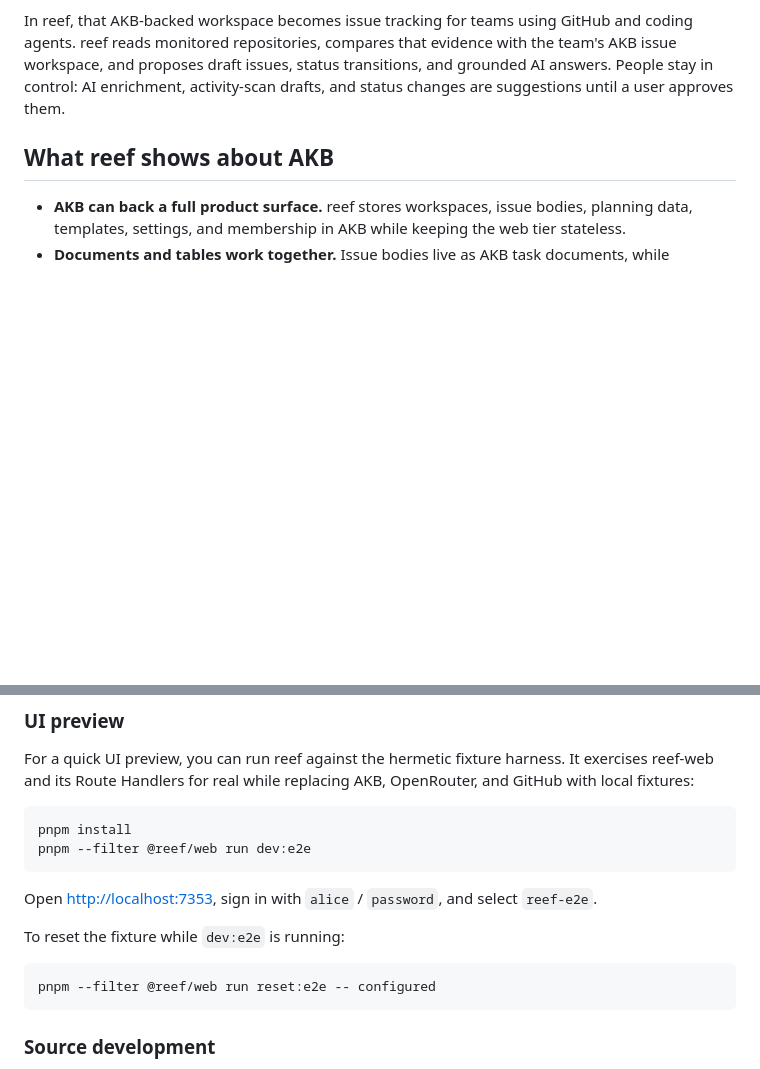
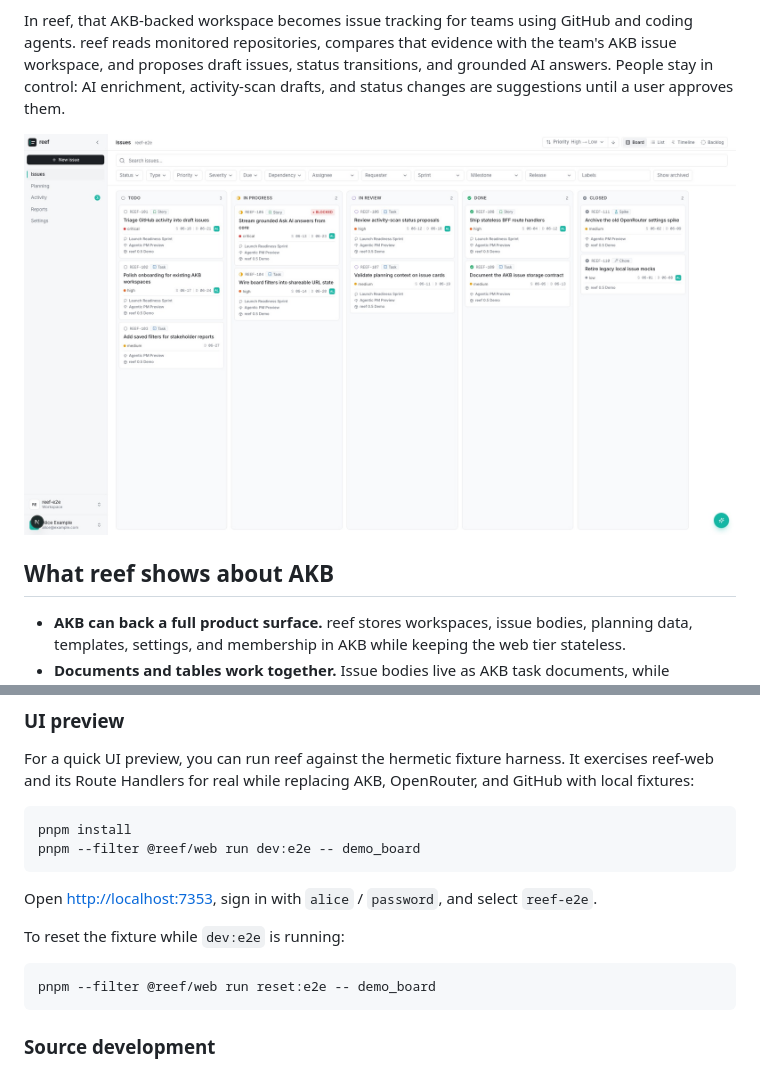
Before and after one commit to dnotitia/reef, a Markdown page: README.md, 2 parts joined by grey strips. Rendered like a GitHub page; pictures changed too: docs/assets/reef-issues-board.jpg (added); blank space fills up the shorter version.

Commit message:
docs: add README demo board preview

````diff
--- a/README.md
+++ b/README.md
@@ -14,6 +14,8 @@ with the team's AKB issue workspace, and proposes draft issues, status
 transitions, and grounded AI answers. People stay in control: AI enrichment,
 activity-scan drafts, and status changes are suggestions until a user approves
 them.
+
+![reef issues board with demo data](docs/assets/reef-issues-board.jpg)
 
 ## What reef shows about AKB
 
@@ -41,7 +43,7 @@ OpenRouter, and GitHub with local fixtures:
 
 ```bash
 pnpm install
-pnpm --filter @reef/web run dev:e2e
+pnpm --filter @reef/web run dev:e2e -- demo_board
 ```
 
 Open [http://localhost:7353](http://localhost:7353), sign in with
@@ -50,7 +52,7 @@ Open [http://localhost:7353](http://localhost:7353), sign in with
 To reset the fixture while `dev:e2e` is running:
 
 ```bash
-pnpm --filter @reef/web run reset:e2e -- configured
+pnpm --filter @reef/web run reset:e2e -- demo_board
 ```
 
 ### Source development
````
Also changed, not shown: 5 other files.
